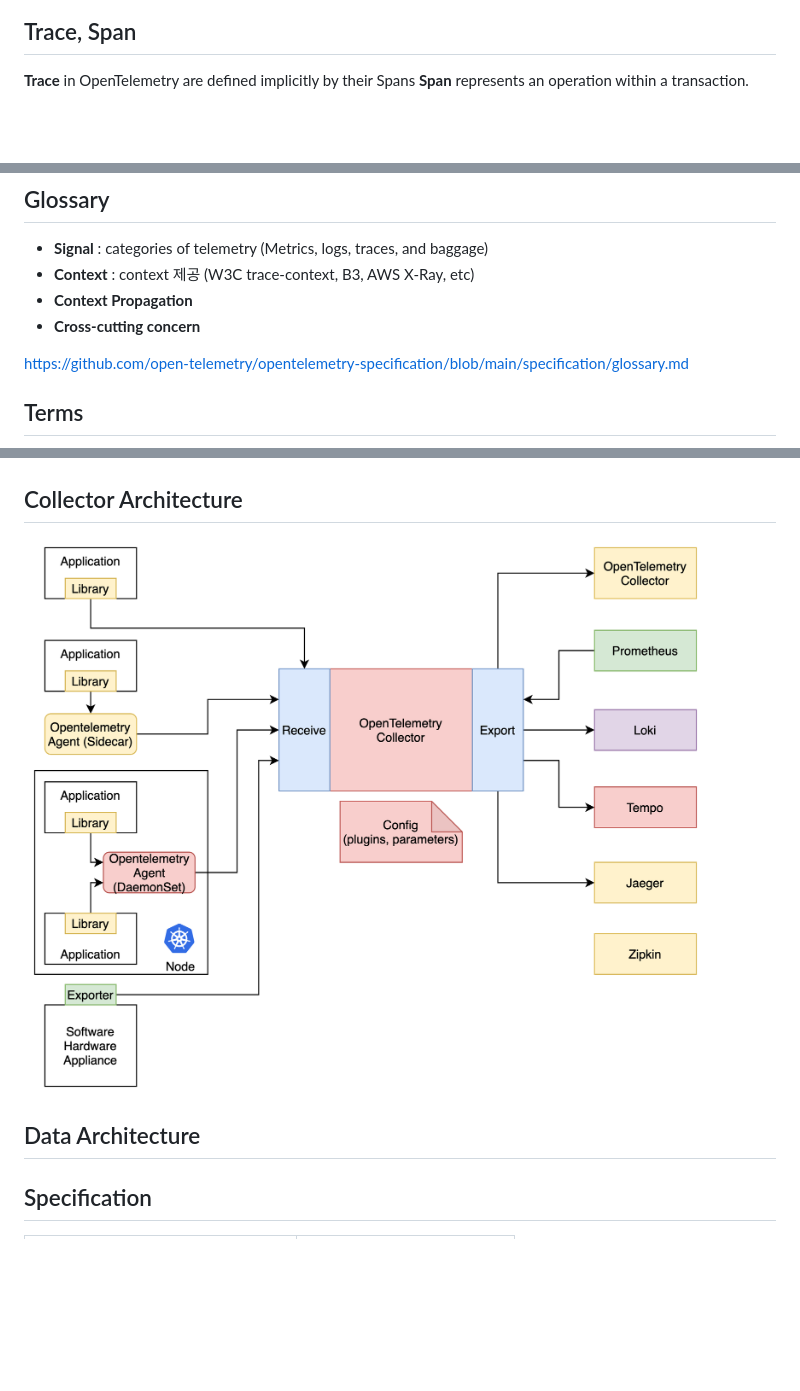
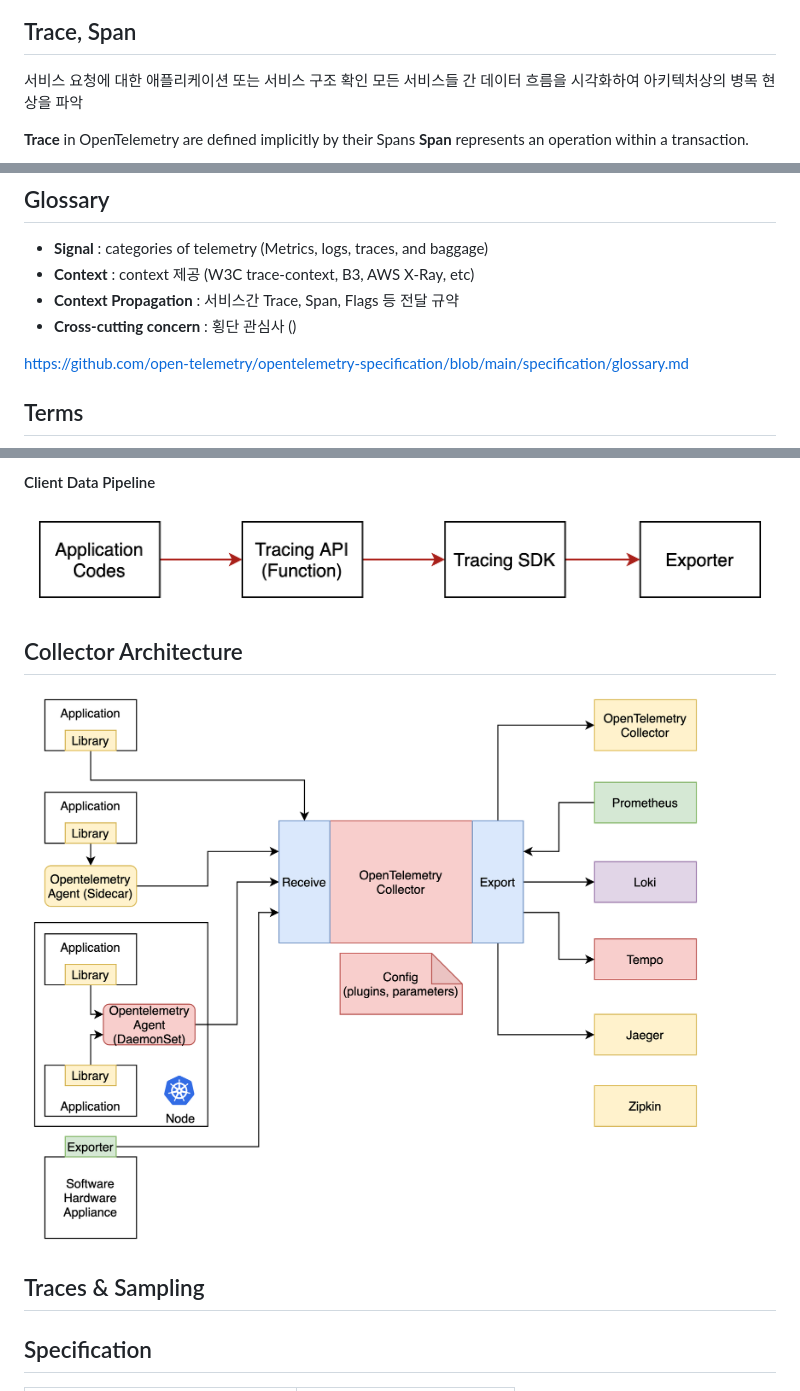
Before and after one commit to ddiiwoong/opentelemetry101, a Markdown page: README.md, 3 parts joined by grey strips. Rendered like a GitHub page; pictures changed too: img/client.png (added); blank space fills up the shorter version.

Commit message:
add client architecture

```diff
--- a/README.md
+++ b/README.md
@@ -94,6 +94,10 @@ Observability에 필요한 telemetry 데이터(Logs, Metrics, Traces)를 계측(
 ![width:700px](img/propagation.png)
 
 ## Trace, Span
+
+서비스 요청에 대한 애플리케이션 또는 서비스 구조 확인
+모든 서비스들 간 데이터 흐름을 시각화하여 아키텍처상의 병목 현상을 파악
+
 **Trace** in OpenTelemetry are defined implicitly by their Spans
 **Span** represents an operation within a transaction.
 
@@ -112,8 +116,8 @@ Compatible with all **OpenCensus** Client Libraries.
 ## Glossary
 - **Signal** : categories of telemetry (Metrics, logs, traces, and baggage)
 - **Context** : context 제공 (W3C trace-context, B3, AWS X-Ray, etc)
-- **Context Propagation**
-- **Cross-cutting concern**
+- **Context Propagation** : 서비스간 Trace, Span, Flags 등 전달 규약
+- **Cross-cutting concern** : 횡단 관심사 ()
 
 https://github.com/open-telemetry/opentelemetry-specification/blob/main/specification/glossary.md
 
@@ -131,4 +136,6 @@ https://github.com/open-telemetry/opentelemetry-specification/blob/main/specific
 
+#### Client Data Pipeline
+![width:800px](img/client.png)
 
 ## Collector Architecture
 
@@ -136,5 +143,7 @@ https://github.com/open-telemetry/opentelemetry-specification/blob/main/specific
 
-## Data Architecture
+## Traces & Sampling
+
+
 
 
 
```
Also changed, not shown: other parts of README.md (+3 -2 lines).
